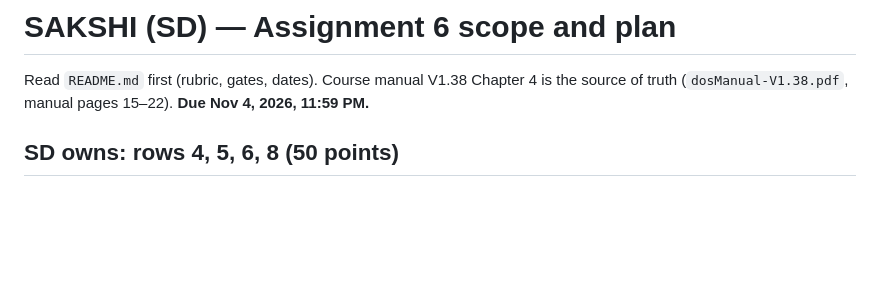
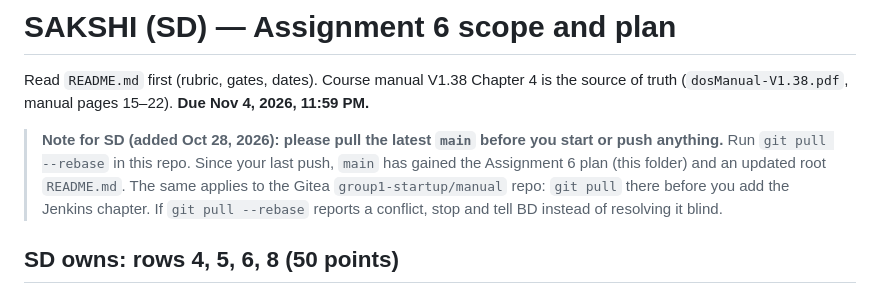
Before and after one commit to brahmi9811/ssw-590-group1, a Markdown page: assignment-6/Sakshi.md, the part around the change. Drawn GitHub-style; blank space fills up the shorter version.

Commit message:
Assignment 6: note for SD to pull the latest main before starting
Co-Authored-By: Claude Sonnet 5.5 <noreply@anthropic.com>

```diff
--- a/assignment-6/Sakshi.md
+++ b/assignment-6/Sakshi.md
@@ -2,6 +2,11 @@
 
 Read `README.md` first (rubric, gates, dates). Course manual V1.38 Chapter 4 is the source of truth (`dosManual-V1.38.pdf`,
 manual pages 15–22). **Due Nov 4, 2026, 11:59 PM.**
+
+> **Note for SD (added Oct 28, 2026): please pull the latest `main` before you start or push anything.**
+> Run `git pull --rebase` in this repo. Since your last push, `main` has gained the Assignment 6 plan (this folder) and an updated
+> root `README.md`. The same applies to the Gitea `group1-startup/manual` repo: `git pull` there before you add the Jenkins chapter.
+> If `git pull --rebase` reports a conflict, stop and tell BD instead of resolving it blind.
 
 ## SD owns: rows 4, 5, 6, 8 (50 points)
 - **Row 4 — Versioned pipeline and tests (15).** Gate G4: the course's **Python example** goes into `group1-startup/twintrack`
```
